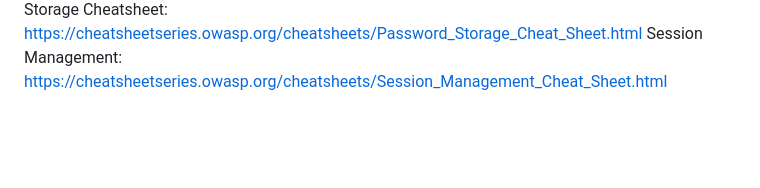
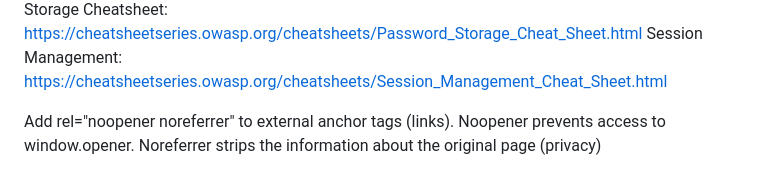
Before and after one commit to kanb1/SecurityExamproject, a Markdown page: README.md, the part around the change. Rendered like a GitHub page; blank space fills up the shorter version.

```diff
--- a/README.md
+++ b/README.md
@@ -69,3 +69,8 @@ OWASP Cheatsheet Series:
   File Uploads: https://cheatsheetseries.owasp.org/cheatsheets/File_Upload_Cheat_Sheet.html
   Password Storage Cheatsheet: https://cheatsheetseries.owasp.org/cheatsheets/Password_Storage_Cheat_Sheet.html
   Session Management: https://cheatsheetseries.owasp.org/cheatsheets/Session_Management_Cheat_Sheet.html
+
+
+  Add rel="noopener noreferrer" to external anchor tags (links).
+  Noopener prevents access to window.opener.
+  Noreferrer strips the information about the original page (privacy)
```
